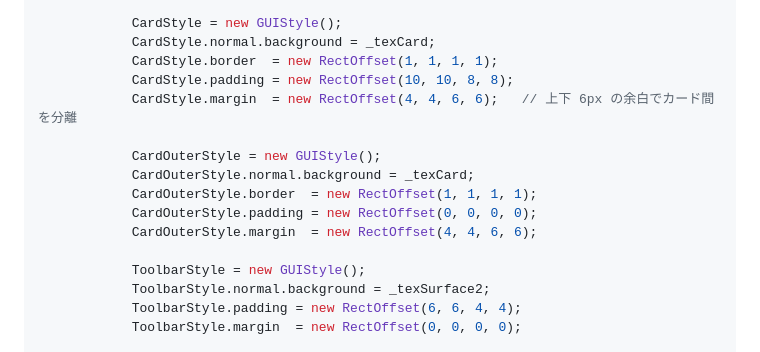
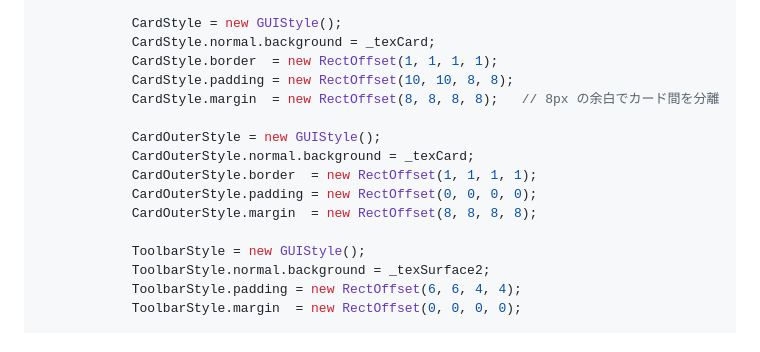
Before and after one commit to dennoko/dennokoworks_color_schema, a Markdown page: forUnity/UniTexTheme_template.md, the part around the change. Rendered like a GitHub page.

Commit message:
カードの周囲のパディングを調整

```diff
--- a/forUnity/UniTexTheme_template.md
+++ b/forUnity/UniTexTheme_template.md
@@ -113,13 +113,13 @@ namespace YourNamespace   // ← 変更する
             CardStyle.normal.background = _texCard;
             CardStyle.border  = new RectOffset(1, 1, 1, 1);
             CardStyle.padding = new RectOffset(10, 10, 8, 8);
-            CardStyle.margin  = new RectOffset(4, 4, 6, 6);   // 上下 6px の余白でカード間を分離
+            CardStyle.margin  = new RectOffset(8, 8, 8, 8);   // 8px の余白でカード間を分離
 
             CardOuterStyle = new GUIStyle();
             CardOuterStyle.normal.background = _texCard;
             CardOuterStyle.border  = new RectOffset(1, 1, 1, 1);
             CardOuterStyle.padding = new RectOffset(0, 0, 0, 0);
-            CardOuterStyle.margin  = new RectOffset(4, 4, 6, 6);
+            CardOuterStyle.margin  = new RectOffset(8, 8, 8, 8);
 
             ToolbarStyle = new GUIStyle();
             ToolbarStyle.normal.background = _texSurface2;
```
